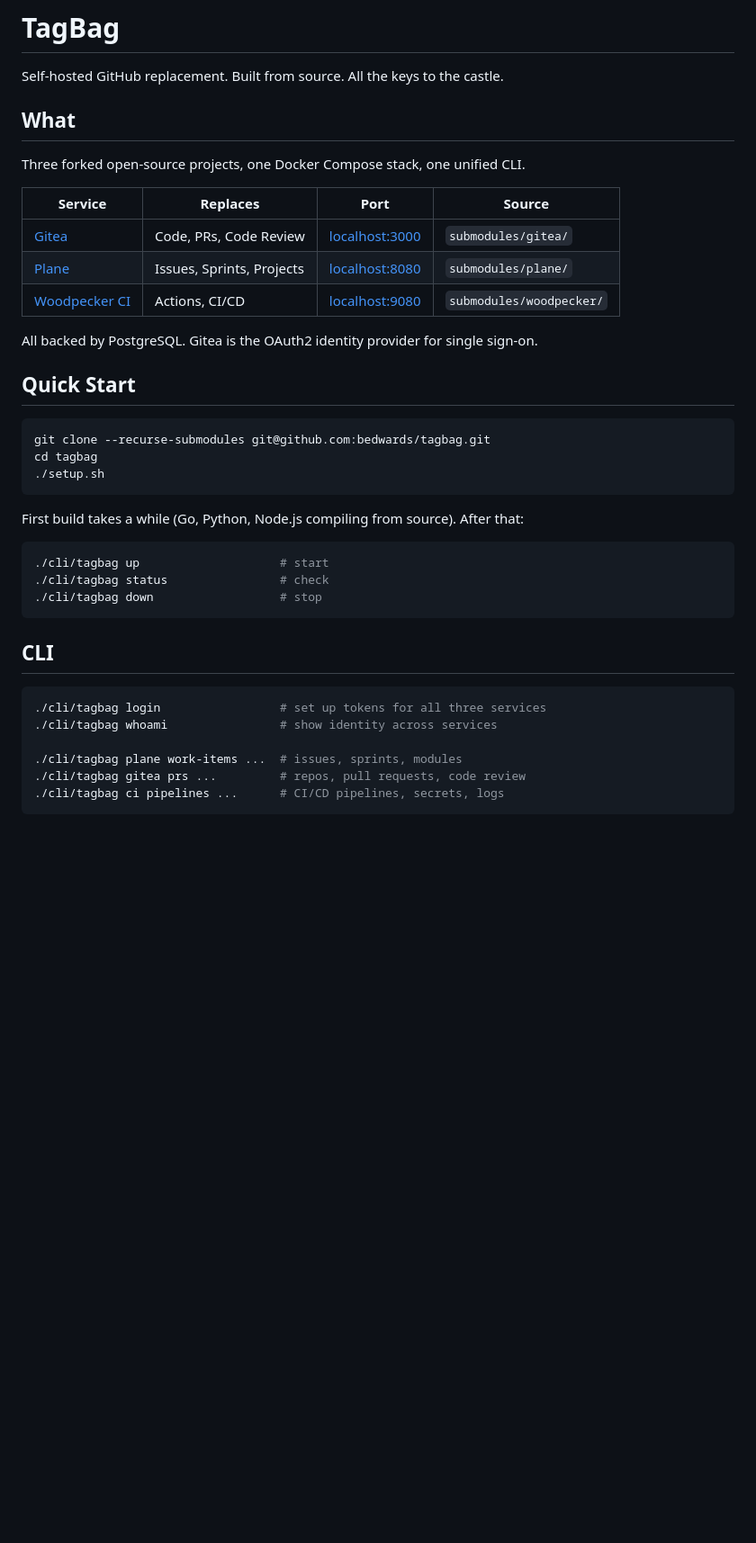
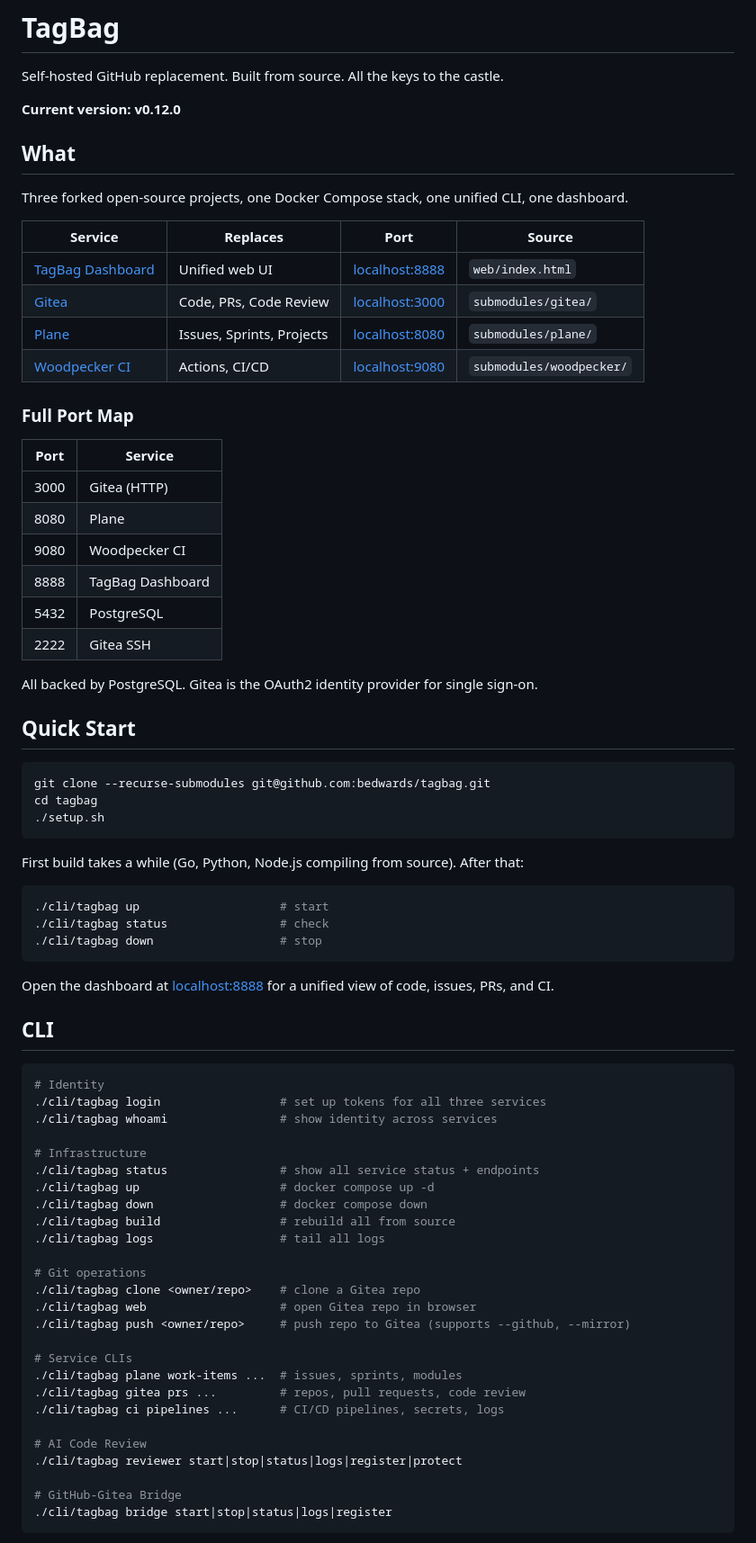
Before and after one commit to bedwards/tagbag, a Markdown page: README.md, the part around one of its changes. Shown at 90% size. Rendered like a GitHub page; blank space fills up the shorter version.

````diff
--- a/README.md
+++ b/README.md
@@ -2,15 +2,29 @@
 
 Self-hosted GitHub replacement. Built from source. All the keys to the castle.
 
+**Current version: v0.12.0**
+
 ## What
 
-Three forked open-source projects, one Docker Compose stack, one unified CLI.
+Three forked open-source projects, one Docker Compose stack, one unified CLI, one dashboard.
 
 | Service | Replaces | Port | Source |
 |---|---|---|---|
+| [TagBag Dashboard](http://localhost:8888) | Unified web UI | [localhost:8888](http://localhost:8888) | `web/index.html` |
 | [Gitea](https://gitea.io) | Code, PRs, Code Review | [localhost:3000](http://localhost:3000) | `submodules/gitea/` |
 | [Plane](https://plane.so) | Issues, Sprints, Projects | [localhost:8080](http://localhost:8080) | `submodules/plane/` |
 | [Woodpecker CI](https://woodpecker-ci.org) | Actions, CI/CD | [localhost:9080](http://localhost:9080) | `submodules/woodpecker/` |
+
+### Full Port Map
+
+| Port | Service |
+|---|---|
+| 3000 | Gitea (HTTP) |
+| 8080 | Plane |
+| 9080 | Woodpecker CI |
+| 8888 | TagBag Dashboard |
+| 5432 | PostgreSQL |
+| 2222 | Gitea SSH |
 
 All backed by PostgreSQL. Gitea is the OAuth2 identity provider for single sign-on.
 
@@ -30,13 +44,35 @@ First build takes a while (Go, Python, Node.js compiling from source). After tha
 ./cli/tagbag down                  # stop
 ```
 
+Open the dashboard at [localhost:8888](http://localhost:8888) for a unified view of code, issues, PRs, and CI.
+
 ## CLI
 
 ```bash
+# Identity
 ./cli/tagbag login                 # set up tokens for all three services
 ./cli/tagbag whoami                # show identity across services
 
+# Infrastructure
+./cli/tagbag status                # show all service status + endpoints
+./cli/tagbag up                    # docker compose up -d
+./cli/tagbag down                  # docker compose down
+./cli/tagbag build                 # rebuild all from source
+./cli/tagbag logs                  # tail all logs
+
+# Git operations
+./cli/tagbag clone <owner/repo>    # clone a Gitea repo
+./cli/tagbag web                   # open Gitea repo in browser
+./cli/tagbag push <owner/repo>     # push repo to Gitea (supports --github, --mirror)
+
+# Service CLIs
 ./cli/tagbag plane work-items ...  # issues, sprints, modules
 ./cli/tagbag gitea prs ...         # repos, pull requests, code review
 ./cli/tagbag ci pipelines ...      # CI/CD pipelines, secrets, logs
+
+# AI Code Review
+./cli/tagbag reviewer start|stop|status|logs|register|protect
+
+# GitHub-Gitea Bridge
+./cli/tagbag bridge start|stop|status|logs|register
 ```
````
Also changed, not shown: other parts of README.md (+8 -0 lines), docs/tagbag-cli.md (+100 -0 lines).
